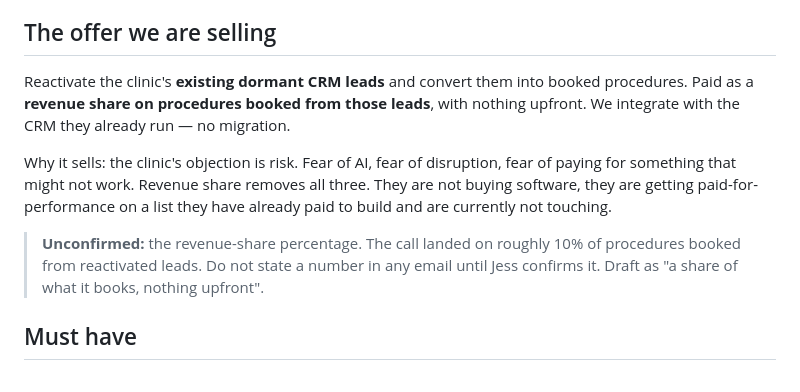
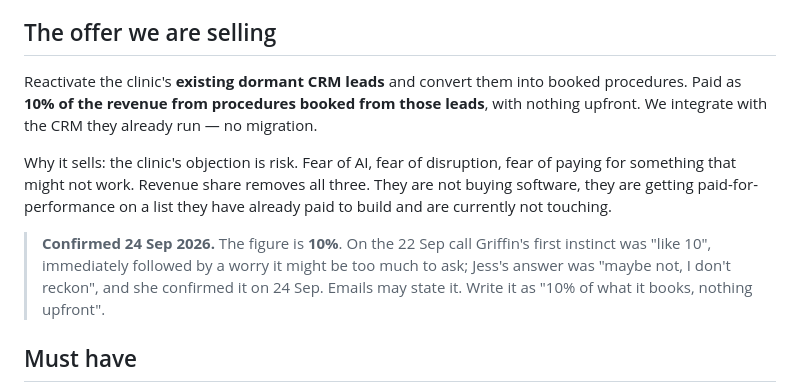
Before and after one commit to wilba-audit/wilba-audit, a Markdown page: outputs/pipeline/ICP.md, the part around the change. GitHub-like rendering.

```diff
--- a/outputs/pipeline/ICP.md
+++ b/outputs/pipeline/ICP.md
@@ -7,17 +7,18 @@ not go in the pipeline.
 ## The offer we are selling
 
 Reactivate the clinic's **existing dormant CRM leads** and convert them into booked
-procedures. Paid as a **revenue share on procedures booked from those leads**, with
-nothing upfront. We integrate with the CRM they already run — no migration.
+procedures. Paid as **10% of the revenue from procedures booked from those leads**,
+with nothing upfront. We integrate with the CRM they already run — no migration.
 
 Why it sells: the clinic's objection is risk. Fear of AI, fear of disruption, fear
 of paying for something that might not work. Revenue share removes all three. They
 are not buying software, they are getting paid-for-performance on a list they have
 already paid to build and are currently not touching.
 
-> **Unconfirmed:** the revenue-share percentage. The call landed on roughly 10% of
-> procedures booked from reactivated leads. Do not state a number in any email until
-> Jess confirms it. Draft as "a share of what it books, nothing upfront".
+> **Confirmed 24 Sep 2026.** The figure is **10%**. On the 22 Sep call Griffin's
+> first instinct was "like 10", immediately followed by a worry it might be too much
+> to ask; Jess's answer was "maybe not, I don't reckon", and she confirmed it on
+> 24 Sep. Emails may state it. Write it as "10% of what it books, nothing upfront".
 
 ## Must have
 
```
Also changed, not shown: outputs/pipeline/outreach-batch-3.md (+7 -6 lines), 1 other file.
